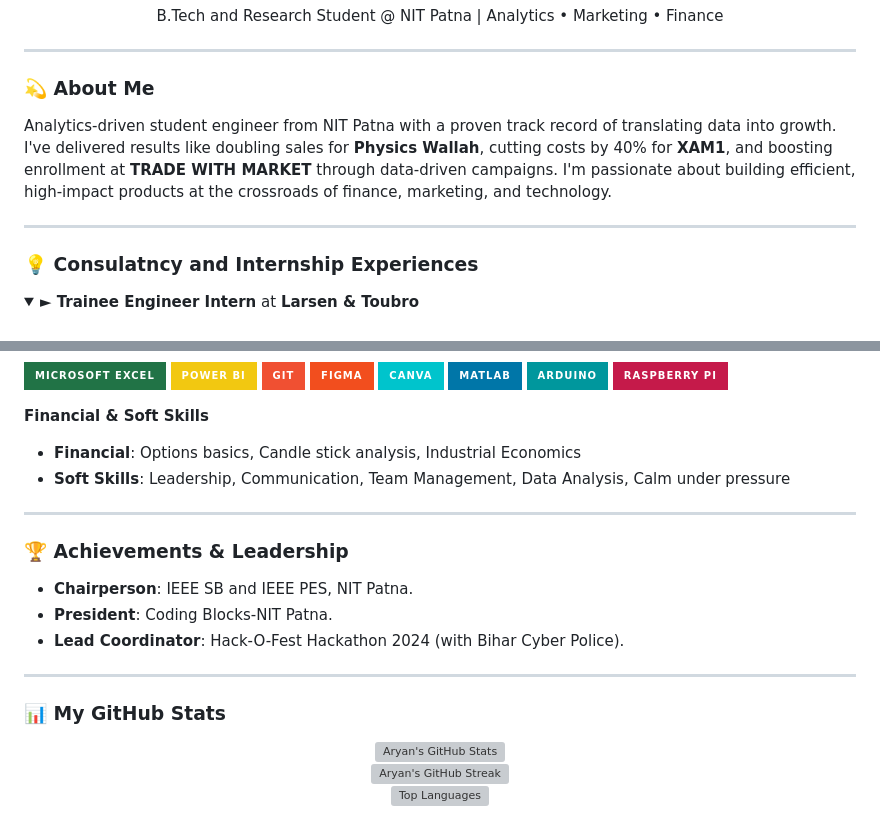
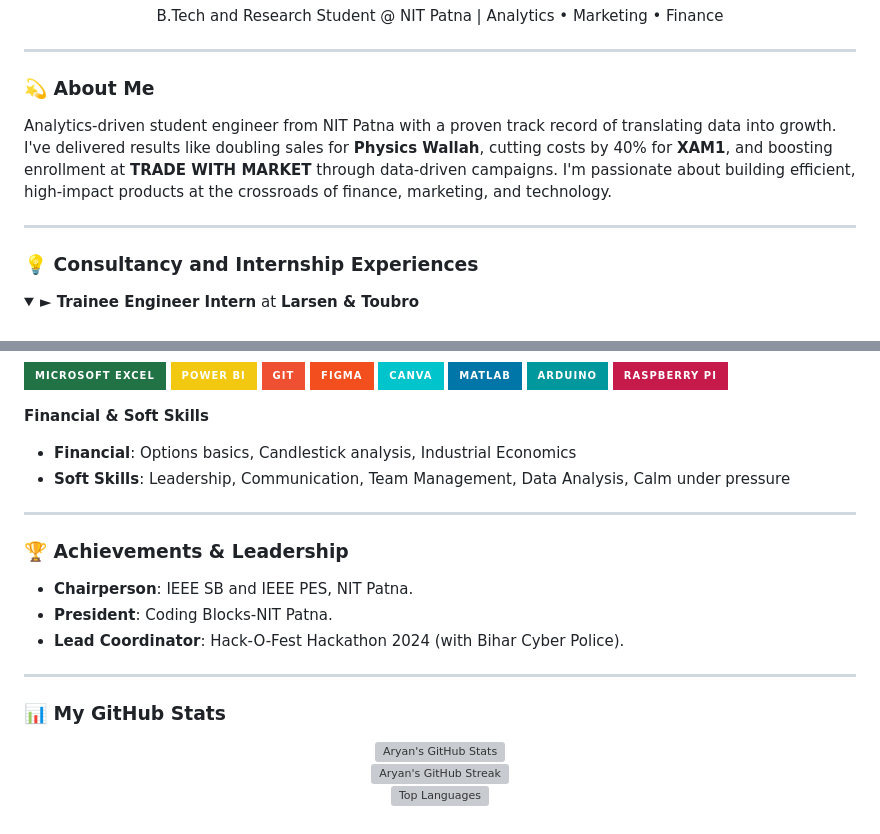
Before and after one commit to aryanranjan2005/aryanranjan2005, a Markdown page: README.md, 2 parts joined by grey strips. Rendered like a GitHub page; folded sections open; badges without logos; grey boxes are pictures that could not be loaded.

```diff
--- a/README.md
+++ b/README.md
@@ -21,12 +21,11 @@
 ---
 
 ### 💫 About Me
-
 Analytics-driven student engineer from NIT Patna with a proven track record of translating data into growth. I've delivered results like doubling sales for **Physics Wallah**, cutting costs by 40% for **XAM1**, and boosting enrollment at **TRADE WITH MARKET** through data-driven campaigns. I'm passionate about building efficient, high-impact products at the crossroads of finance, marketing, and technology.
 
 ---
 
-### 💡 Consulatncy and Internship Experiences
+### 💡 Consultancy and Internship Experiences
 
 <details>
   <summary><strong style="font-size:1.1em;">► Trainee Engineer Intern</strong> at <strong>Larsen & Toubro</strong></summary>
@@ -88,13 +87,12 @@ Analytics-driven student engineer from NIT Patna with a proven track record of t
 </p>
 
 **Financial & Soft Skills**
-- **Financial**: Options basics, Candle stick analysis, Industrial Economics
+- **Financial**: Options basics, Candlestick analysis, Industrial Economics
 - **Soft Skills**: Leadership, Communication, Team Management, Data Analysis, Calm under pressure
 
 ---
 
 ### 🏆 Achievements & Leadership
-
 - **Chairperson**: IEEE SB and IEEE PES, NIT Patna.
 - **President**: Coding Blocks-NIT Patna.
 - **Lead Coordinator**: Hack-O-Fest Hackathon 2024 (with Bihar Cyber Police).
@@ -102,7 +100,6 @@ Analytics-driven student engineer from NIT Patna with a proven track record of t
 ---
 
 ### 📊 My GitHub Stats
-
 <p align="center">
   <img src="https://github-readme-stats.vercel.app/api?username=aryanranjan2005&theme=dark&hide_border=false&include_all_commits=true&count_private=true" alt="Aryan's GitHub Stats"/>
   <br/>
```
Also changed, not shown: other parts of README.md (+1 -1 lines).
